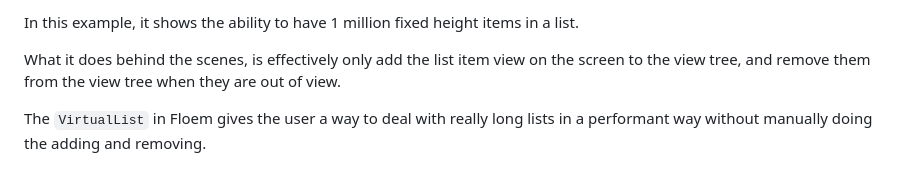
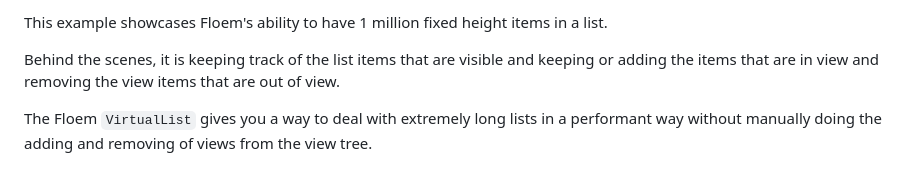
Before and after one commit to lapce/floem, a Markdown page: examples/virtual_list/README.md, the part around the change. GitHub-like rendering.

````diff
--- a/examples/virtual_list/README.md
+++ b/examples/virtual_list/README.md
@@ -1,5 +1,5 @@
-In this example, it shows the ability to have 1 million fixed height items in a list.
+This example showcases Floem's ability to have 1 million fixed height items in a list.
 
-What it does behind the scenes, is effectively only add the list item view on the screen to the view tree, and remove them from the view tree when they are out of view.
+Behind the scenes, it is keeping track of the list items that are visible and keeping or adding the items that are in view and removing the view items that are out of view.
 
-The ```VirtualList``` in Floem gives the user a way to deal with really long lists in a performant way without manually doing the adding and removing.
+The Floem `VirtualList` gives you a way to deal with extremely long lists in a performant way without manually doing the adding and removing of views from the view tree.
````
Also changed, not shown: CONTRIBUTING.md (+5 -5 lines), README.md (+28 -30 lines), docs/img/quickstart.png, docs/img/widget-gallery.png, 4 other files.
